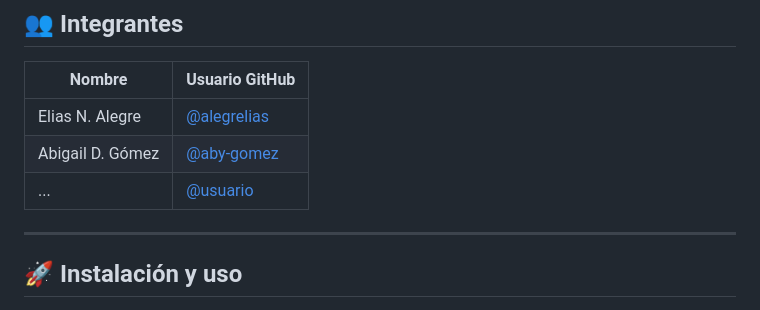
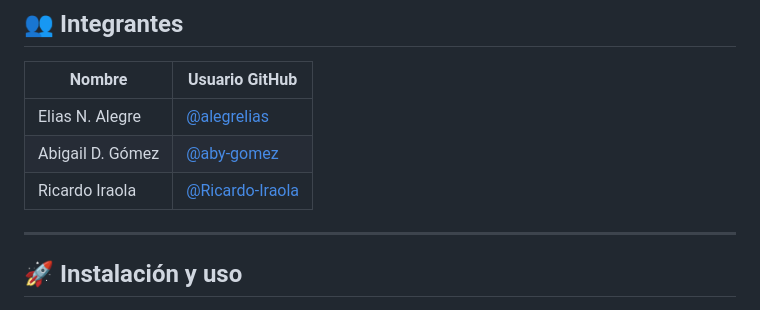
Before and after one commit to alegrelias/feriapp-fork, a Markdown page: README.md, the part around the change. Drawn GitHub-style.

Commit message:
Actualizo README

```diff
--- a/README.md
+++ b/README.md
@@ -37,7 +37,7 @@ Permite administrar ferias temáticas, gestionar inscripciones de emprendedores
 |--------|---------------|
 | Elias N. Alegre | [@alegrelias](https://github.com/alegrelias) |
 | Abigail D. Gómez | [@aby-gomez](https://github.com/aby-gomez) |
-| ... | [@usuario](https://github.com/usuario) |
+| Ricardo Iraola | [@Ricardo-Iraola](https://github.com/Ricardo-Iraola) |
 
 ---
 
```
